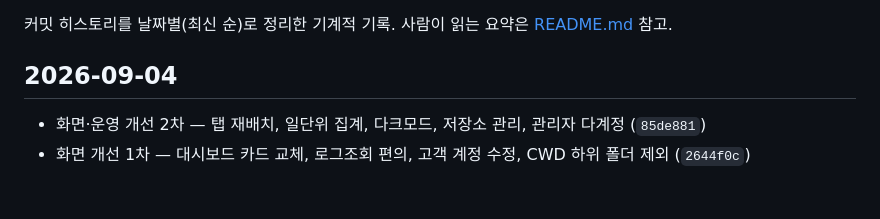
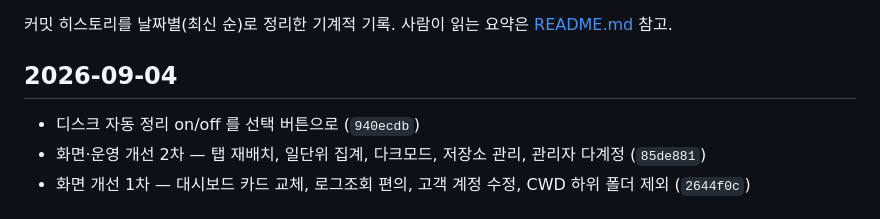
Before and after one commit to juandjoo/soltrace, a Markdown page: changelog.md, the part around the change. GitHub-like rendering.

Commit message:
changelog 갱신
Co-Authored-By: Claude Opus 5 (1M context) <noreply@anthropic.com>
Claude-Session: https://claude.ai/code/session_01B3PXXEsEzWYG5DkpDHwNJZ

```diff
--- a/changelog.md
+++ b/changelog.md
@@ -3,6 +3,7 @@
 커밋 히스토리를 날짜별(최신 순)로 정리한 기계적 기록. 사람이 읽는 요약은 [README.md](README.md) 참고.
 
 ## 2026-09-04
+- 디스크 자동 정리 on/off 를 선택 버튼으로 (`940ecdb`)
 - 화면·운영 개선 2차 — 탭 재배치, 일단위 집계, 다크모드, 저장소 관리, 관리자 다계정 (`85de881`)
 - 화면 개선 1차 — 대시보드 카드 교체, 로그조회 편의, 고객 계정 수정, CWD 하위 폴더 제외 (`2644f0c`)
 
```
